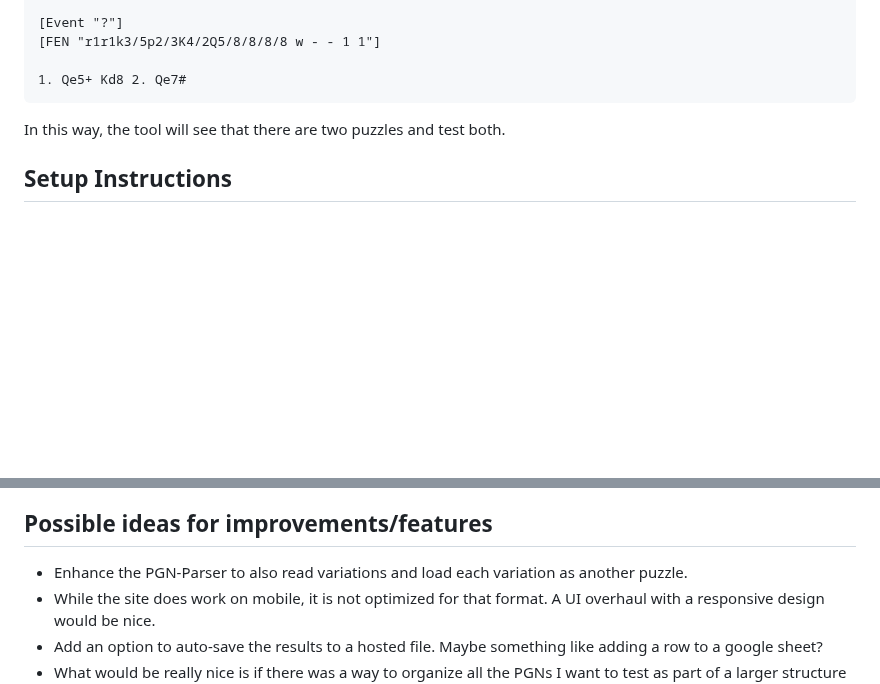
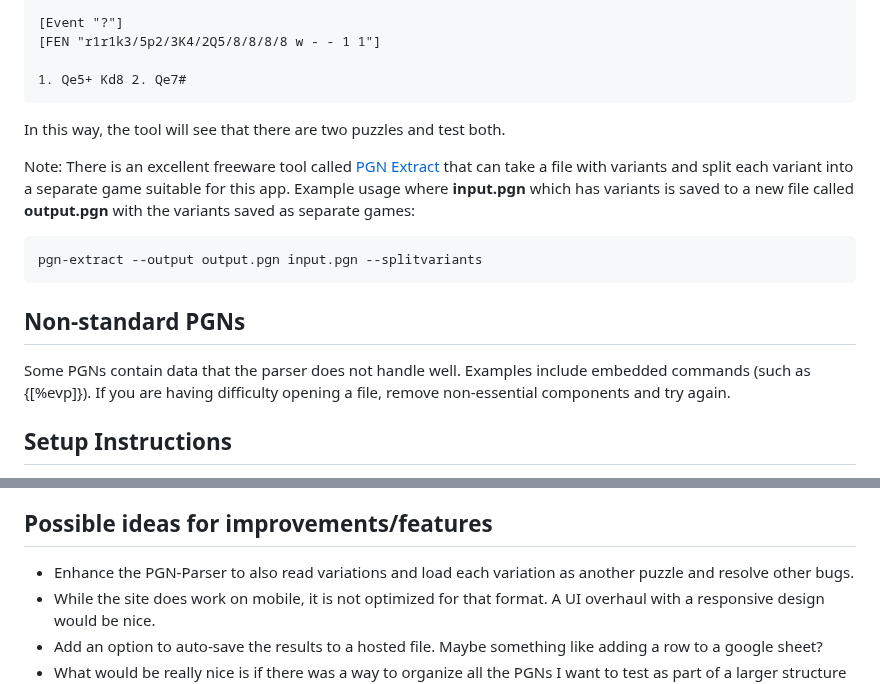
Before and after one commit to rodpolako/Chess-PGN-Trainer, a Markdown page: README.md, 2 parts joined by grey strips. GitHub-like rendering; blank space fills up the shorter version.

````diff
--- a/README.md
+++ b/README.md
@@ -103,6 +103,13 @@ Loading this PGN as-is will result in the tool indicating that there is only 1 p
 ```
 In this way, the tool will see that there are two puzzles and test both.
 
+Note: There is an excellent freeware tool called [PGN Extract](https://www.cs.kent.ac.uk/people/staff/djb/pgn-extract/) that can take a file with variants and split each variant into a separate game suitable for this app.  Example usage where **input.pgn** which has variants is saved to a new file called **output.pgn** with the variants saved as separate games:
+```
+pgn-extract --output output.pgn input.pgn --splitvariants
+```
+## Non-standard PGNs
+Some PGNs contain data that the parser does not handle well.  Examples include embedded commands (such as {[%evp]}).  If you are having difficulty opening a file, remove non-essential components and try again.
+
 ## Setup Instructions
 1. Download & extract the zip into a folder and start a web server from there.
 2. In a browser, point to index.html.
@@ -129,7 +136,7 @@ Built with the help of the following projects:
 
 
 ## Possible ideas for improvements/features
-* Enhance the PGN-Parser to also read variations and load each variation as another puzzle.
+* Enhance the PGN-Parser to also read variations and load each variation as another puzzle and resolve other bugs.
 * While the site does work on mobile, it is not optimized for that format.  A UI overhaul with a responsive design would be nice.
 * Add an option to auto-save the results to a hosted file.  Maybe something like adding a row to a google sheet?
 * What would be really nice is if there was a way to organize all the PGNs I want to test as part of a larger structure so that I would be able to choose from a defined list which includes the info on the PGN file to use along with the desired settings.  Not immediately sure how this would work due to security restrictions on the browser preventing direct access to local files.
````
